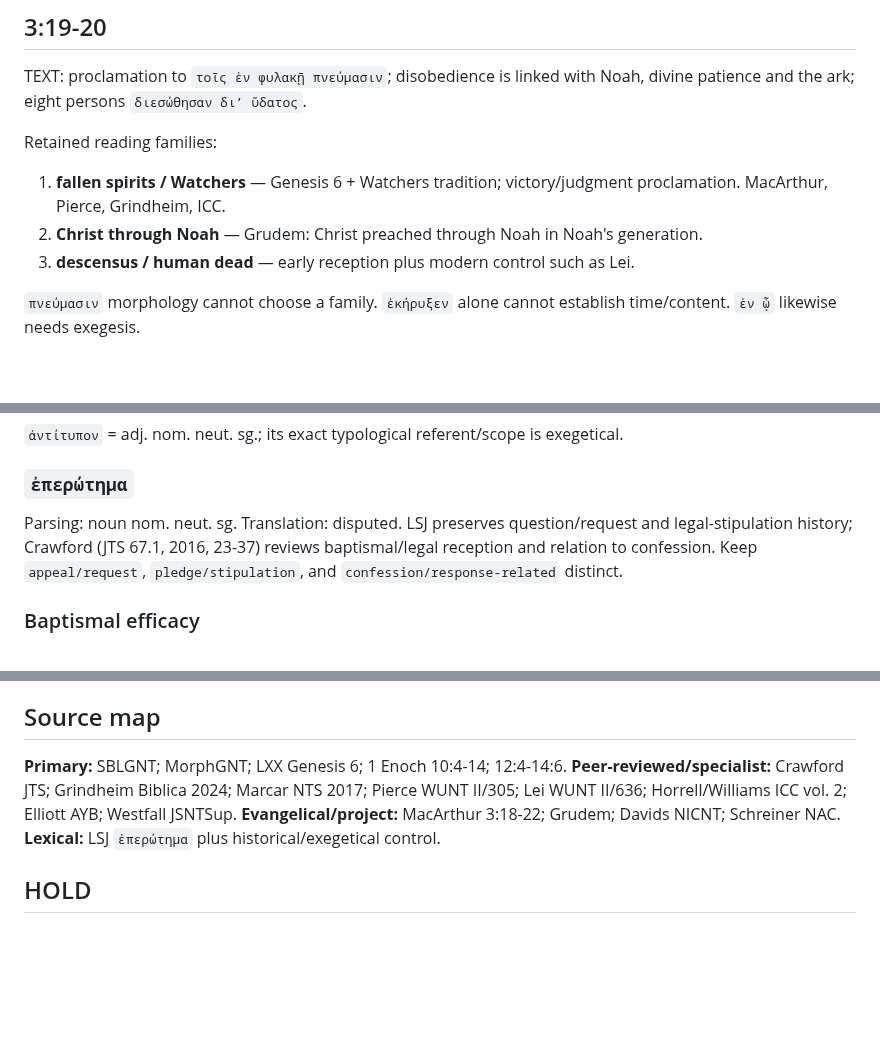
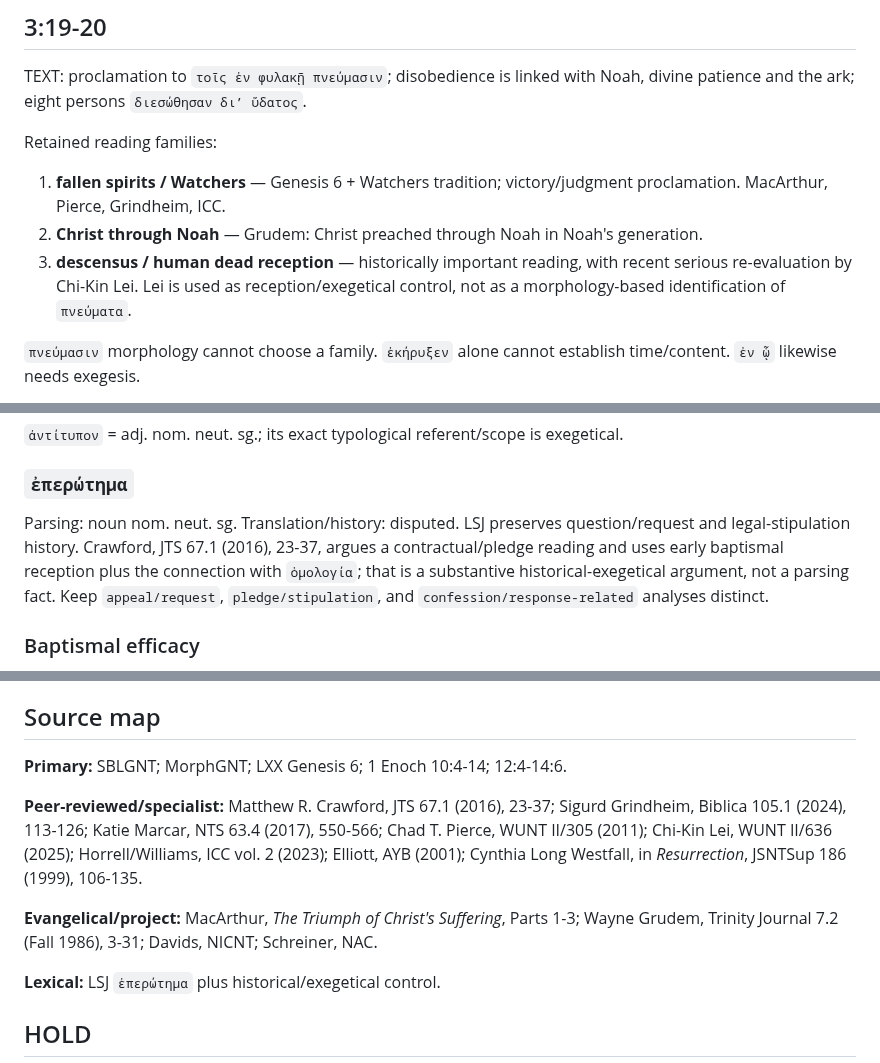
Before and after one commit to FedorMilovanov/bible-bot, a Markdown page: docs/CHAPTER3_18_22_RESEARCH_NOTES.md, 3 parts joined by grey strips. Rendered like a GitHub page; blank space fills up the shorter version.

Commit message:
Tighten 3:18-22 research notes

```diff
--- a/docs/CHAPTER3_18_22_RESEARCH_NOTES.md
+++ b/docs/CHAPTER3_18_22_RESEARCH_NOTES.md
@@ -26,7 +26,7 @@ TEXT: proclamation to `τοῖς ἐν φυλακῇ πνεύμασιν`; disobe
 Retained reading families:
 1. **fallen spirits / Watchers** — Genesis 6 + Watchers tradition; victory/judgment proclamation. MacArthur, Pierce, Grindheim, ICC.
 2. **Christ through Noah** — Grudem: Christ preached through Noah in Noah's generation.
-3. **descensus / human dead** — early reception plus modern control such as Lei.
+3. **descensus / human dead reception** — historically important reading, with recent serious re-evaluation by Chi-Kin Lei. Lei is used as reception/exegetical control, not as a morphology-based identification of `πνεύματα`.
 
 `πνεύμασιν` morphology cannot choose a family. `ἐκήρυξεν` alone cannot establish time/content. `ἐν ᾧ` likewise needs exegesis.
 
@@ -40,7 +40,7 @@ Keep the whole sequence: `δι’ ὕδατος`; `ἀντίτυπον ... βά
 
 ### `ἐπερώτημα`
 
-Parsing: noun nom. neut. sg. Translation: disputed. LSJ preserves question/request and legal-stipulation history; Crawford (JTS 67.1, 2016, 23-37) reviews baptismal/legal reception and relation to confession. Keep `appeal/request`, `pledge/stipulation`, and `confession/response-related` distinct.
+Parsing: noun nom. neut. sg. Translation/history: disputed. LSJ preserves question/request and legal-stipulation history. Crawford, JTS 67.1 (2016), 23-37, argues a contractual/pledge reading and uses early baptismal reception plus the connection with `ὁμολογία`; that is a substantive historical-exegetical argument, not a parsing fact. Keep `appeal/request`, `pledge/stipulation`, and `confession/response-related` analyses distinct.
 
 ### Baptismal efficacy
 
@@ -55,8 +55,11 @@ Christ is at God's right hand, has gone into heaven, and angels, authorities and
 ## Source map
 
 **Primary:** SBLGNT; MorphGNT; LXX Genesis 6; 1 Enoch 10:4-14; 12:4-14:6.
-**Peer-reviewed/specialist:** Crawford JTS; Grindheim Biblica 2024; Marcar NTS 2017; Pierce WUNT II/305; Lei WUNT II/636; Horrell/Williams ICC vol. 2; Elliott AYB; Westfall JSNTSup.
-**Evangelical/project:** MacArthur 3:18-22; Grudem; Davids NICNT; Schreiner NAC.
+
+**Peer-reviewed/specialist:** Matthew R. Crawford, JTS 67.1 (2016), 23-37; Sigurd Grindheim, Biblica 105.1 (2024), 113-126; Katie Marcar, NTS 63.4 (2017), 550-566; Chad T. Pierce, WUNT II/305 (2011); Chi-Kin Lei, WUNT II/636 (2025); Horrell/Williams, ICC vol. 2 (2023); Elliott, AYB (2001); Cynthia Long Westfall, in *Resurrection*, JSNTSup 186 (1999), 106-135.
+
+**Evangelical/project:** MacArthur, *The Triumph of Christ's Suffering*, Parts 1-3; Wayne Grudem, Trinity Journal 7.2 (Fall 1986), 3-31; Davids, NICNT; Schreiner, NAC.
+
 **Lexical:** LSJ `ἐπερώτημα` plus historical/exegetical control.
 
 ## HOLD
```
